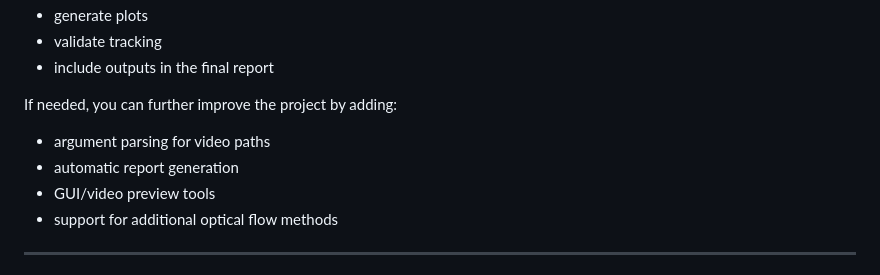
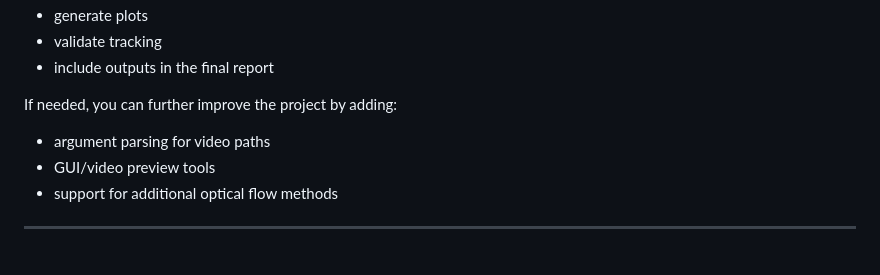
Before and after one commit to xanyl/Optical-Flow-Analysis-and-Motion-Tracking, a Markdown page: README.md, the part around the change. Rendered like a GitHub page.

Commit message:
Remove suggestion for automatic report generation
Removed the suggestion for automatic report generation.

```diff
--- a/README.md
+++ b/README.md
@@ -451,7 +451,6 @@ This repository is structured so the full workflow can be executed in a clean, r
 
 If needed, you can further improve the project by adding:
 - argument parsing for video paths
-- automatic report generation
 - GUI/video preview tools
 - support for additional optical flow methods
 
```
